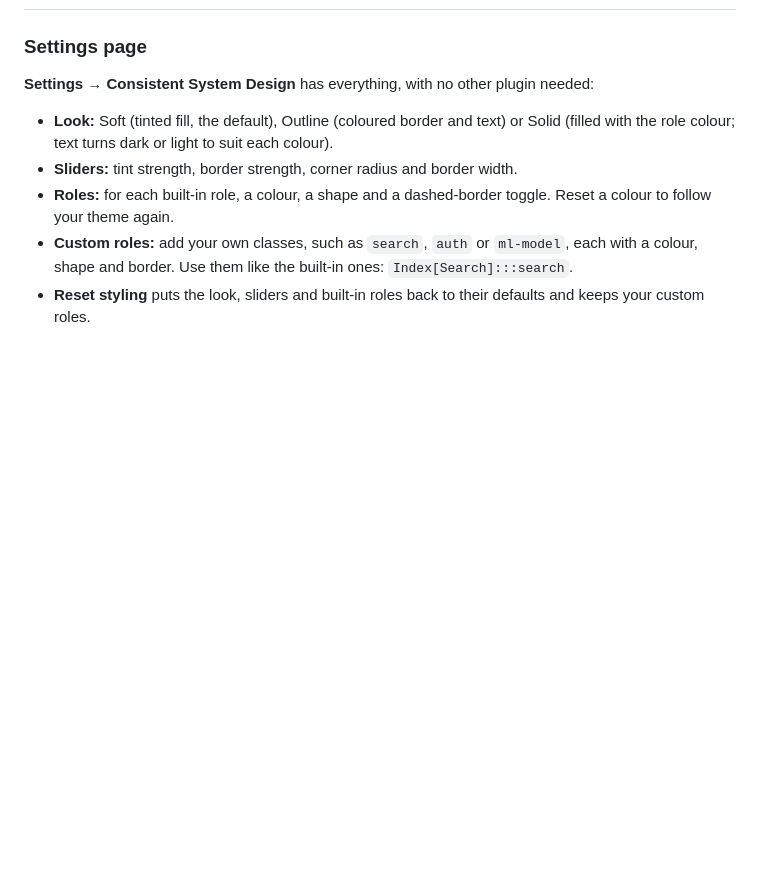
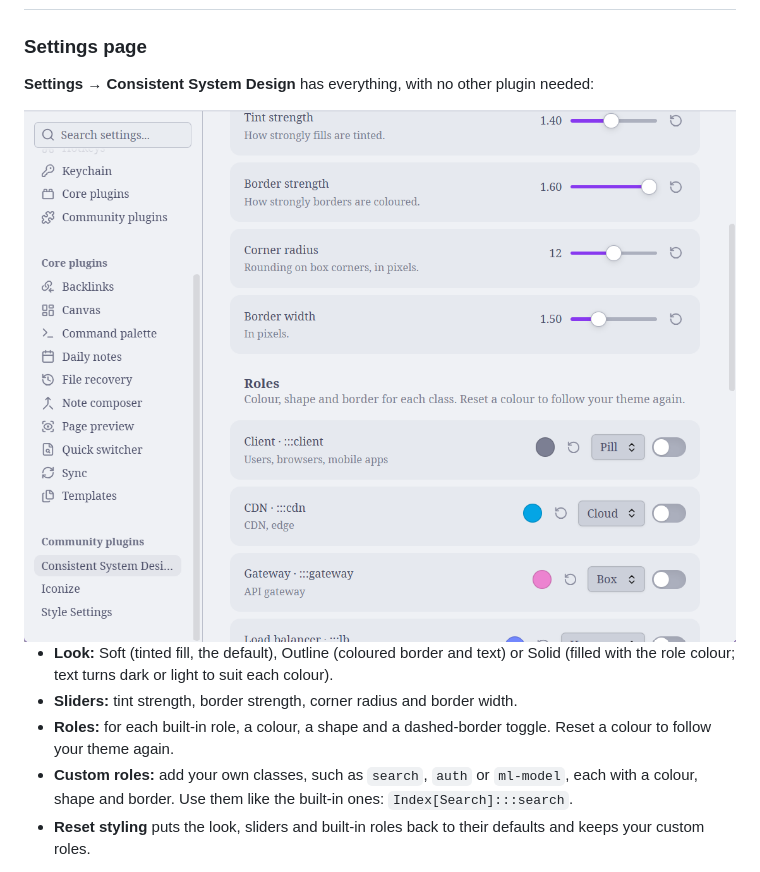
Before and after one commit to jaskaran-sethy/consistent-system-design, a Markdown page: README.md, the part around the change. GitHub-like rendering; pictures changed too: docs/images/settings.png (added); blank space fills up the shorter version.

Commit message:
Add a settings page screenshot to the README
Co-Authored-By: Claude Opus 5.5 <noreply@anthropic.com>

```diff
--- a/README.md
+++ b/README.md
@@ -76,6 +76,8 @@ Labels that contain brackets need quotes, as they always do in Mermaid syntax: `
 
 **Settings → Consistent System Design** has everything, with no other plugin needed:
 
+<img alt="The plugin's settings page in Obsidian: sliders for tint strength, border strength, corner radius and border width, then a row per role with a colour swatch, a reset button, a shape dropdown and a dashed-border toggle." src="docs/images/settings.png" width="720">
+
 - **Look:** Soft (tinted fill, the default), Outline (coloured border and text) or Solid (filled with the role colour; text turns dark or light to suit each colour).
 - **Sliders:** tint strength, border strength, corner radius and border width.
 - **Roles:** for each built-in role, a colour, a shape and a dashed-border toggle. Reset a colour to follow your theme again.
```
